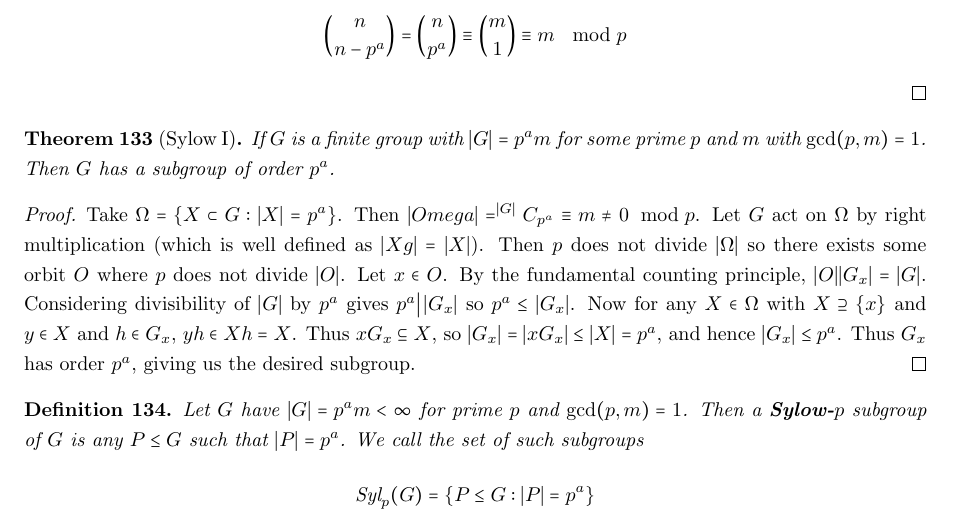
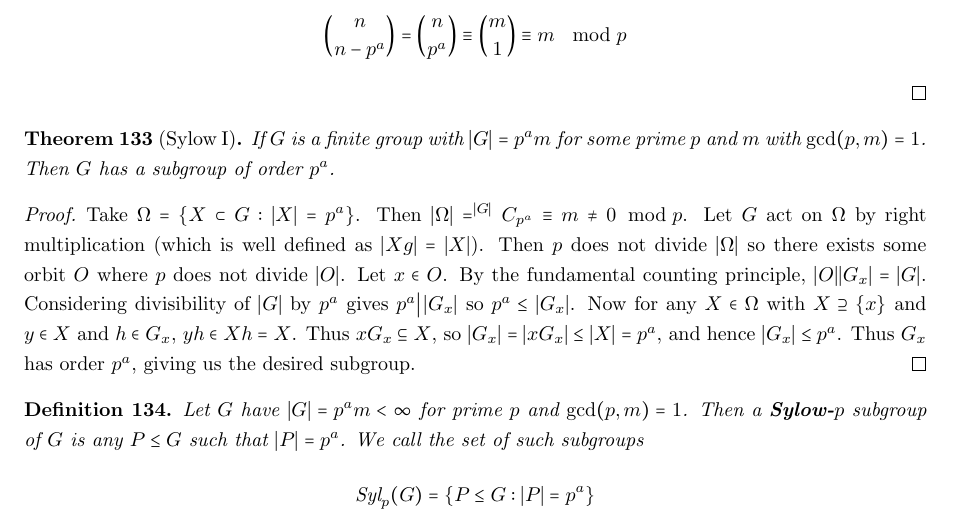
Before and after one commit to lchristie/Maths_720, a LaTeX document (Notes.tex): part of page 17 of 72, cut so that both start at the same text. Compiled offline with pdfLaTeX.

Commit message:
Missing baskslash for omega

```diff
--- a/Notes.tex
+++ b/Notes.tex
@@ -836,7 +836,7 @@ If $G$ is a finite group with $|G| = p^a m$ for some prime $p$ and $m$ with $\gc
 \end{thm}
 
 \begin{proof}
-Take $\Omega = \{ X \subset G : |X| = p^a \}$. Then $|Omega| = ^{|G|}C_{p^a} \equiv m \neq 0 \mod p$. Let $G$ act on $\Omega$ by right multiplication (which is well defined as $|Xg| = |X|$). Then $p$ does not divide $|\Omega|$ so there exists some orbit $O$ where $p$ does not divide $|O|$. Let $x \in O$. By the fundamental counting principle, $|O| |G_x| = |G|$. Considering divisibility of $|G|$ by $p^a$ gives $p^a \big| \, |G_x|$ so $p^a \leq |G_x|$. Now for any $X \in \Omega$ with $X \supseteq \{x\}$ and $y \in X$ and $h \in G_x$, $yh \in Xh = X$. Thus $xG_x \subseteq X$, so $|G_x| = |xG_x| \leq |X| = p^a$, and hence $|G_x| \leq p^a$. Thus $G_x$ has order $p^a$, giving us the desired subgroup.
+Take $\Omega = \{ X \subset G : |X| = p^a \}$. Then $|\Omega| = ^{|G|}C_{p^a} \equiv m \neq 0 \mod p$. Let $G$ act on $\Omega$ by right multiplication (which is well defined as $|Xg| = |X|$). Then $p$ does not divide $|\Omega|$ so there exists some orbit $O$ where $p$ does not divide $|O|$. Let $x \in O$. By the fundamental counting principle, $|O| |G_x| = |G|$. Considering divisibility of $|G|$ by $p^a$ gives $p^a \big| \, |G_x|$ so $p^a \leq |G_x|$. Now for any $X \in \Omega$ with $X \supseteq \{x\}$ and $y \in X$ and $h \in G_x$, $yh \in Xh = X$. Thus $xG_x \subseteq X$, so $|G_x| = |xG_x| \leq |X| = p^a$, and hence $|G_x| \leq p^a$. Thus $G_x$ has order $p^a$, giving us the desired subgroup.
 \end{proof}
 
 \begin{Def}
```
